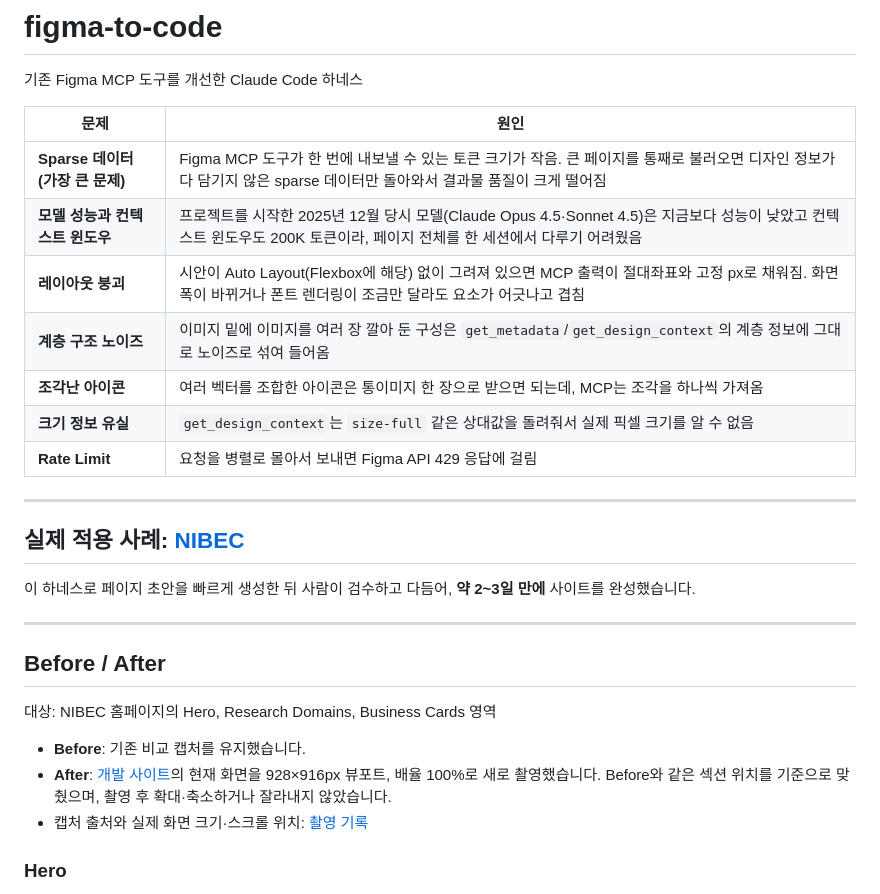
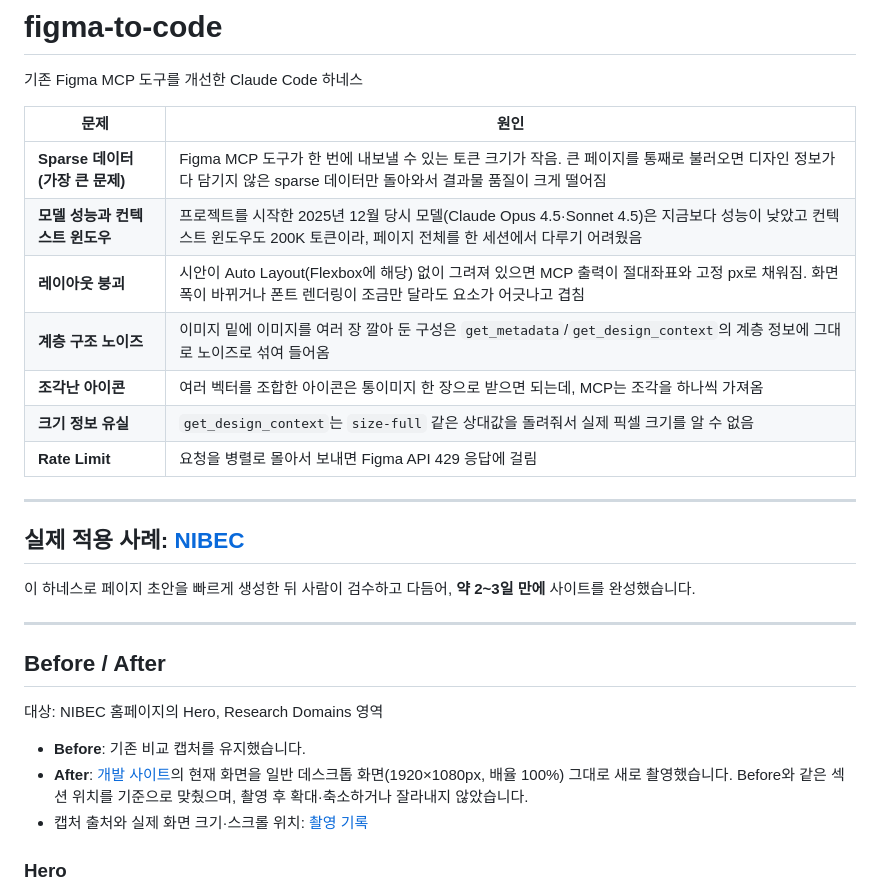
Before and after one commit to mousepotato03/figma-to-code, a Markdown page: README.md, the part around one of its changes. Rendered like a GitHub page.

```diff
--- a/README.md
+++ b/README.md
@@ -3,15 +3,15 @@
 기존 Figma MCP 도구를 개선한 Claude Code 하네스
 
 
-| 문제                   | 원인                                                                                                       |
-| -------------------- | -------------------------------------------------------------------------------------------------------- |
-| **Sparse 데이터 (가장 큰 문제)** | Figma MCP 도구가 한 번에 내보낼 수 있는 토큰 크기가 작음. 큰 페이지를 통째로 불러오면 디자인 정보가 다 담기지 않은 sparse 데이터만 돌아와서 결과물 품질이 크게 떨어짐 |
-| **모델 성능과 컨텍스트 윈도우** | 프로젝트를 시작한 2025년 12월 당시 모델(Claude Opus 4.5·Sonnet 4.5)은 지금보다 성능이 낮았고 컨텍스트 윈도우도 200K 토큰이라, 페이지 전체를 한 세션에서 다루기 어려웠음 |
-| **레이아웃 붕괴**          | 시안이 Auto Layout(Flexbox에 해당) 없이 그려져 있으면 MCP 출력이 절대좌표와 고정 px로 채워짐. 화면 폭이 바뀌거나 폰트 렌더링이 조금만 달라도 요소가 어긋나고 겹침 |
-| **계층 구조 노이즈**        | 이미지 밑에 이미지를 여러 장 깔아 둔 구성은 `get_metadata`/`get_design_context`의 계층 정보에 그대로 노이즈로 섞여 들어옴                    |
-| **조각난 아이콘**          | 여러 벡터를 조합한 아이콘은 통이미지 한 장으로 받으면 되는데, MCP는 조각을 하나씩 가져옴                                                     |
-| **크기 정보 유실**         | `get_design_context`는 `size-full` 같은 상대값을 돌려줘서 실제 픽셀 크기를 알 수 없음                                          |
-| **Rate Limit**       | 요청을 병렬로 몰아서 보내면 Figma API 429 응답에 걸림                                                   |
+| 문제                       | 원인                                                                                                               |
+| ------------------------ | ---------------------------------------------------------------------------------------------------------------- |
+| **Sparse 데이터 (가장 큰 문제)** | Figma MCP 도구가 한 번에 내보낼 수 있는 토큰 크기가 작음. 큰 페이지를 통째로 불러오면 디자인 정보가 다 담기지 않은 sparse 데이터만 돌아와서 결과물 품질이 크게 떨어짐          |
+| **모델 성능과 컨텍스트 윈도우**      | 프로젝트를 시작한 2025년 12월 당시 모델(Claude Opus 4.5·Sonnet 4.5)은 지금보다 성능이 낮았고 컨텍스트 윈도우도 200K 토큰이라, 페이지 전체를 한 세션에서 다루기 어려웠음 |
+| **레이아웃 붕괴**              | 시안이 Auto Layout(Flexbox에 해당) 없이 그려져 있으면 MCP 출력이 절대좌표와 고정 px로 채워짐. 화면 폭이 바뀌거나 폰트 렌더링이 조금만 달라도 요소가 어긋나고 겹침         |
+| **계층 구조 노이즈**            | 이미지 밑에 이미지를 여러 장 깔아 둔 구성은 `get_metadata`/`get_design_context`의 계층 정보에 그대로 노이즈로 섞여 들어옴                            |
+| **조각난 아이콘**              | 여러 벡터를 조합한 아이콘은 통이미지 한 장으로 받으면 되는데, MCP는 조각을 하나씩 가져옴                                                             |
+| **크기 정보 유실**             | `get_design_context`는 `size-full` 같은 상대값을 돌려줘서 실제 픽셀 크기를 알 수 없음                                                  |
+| **Rate Limit**           | 요청을 병렬로 몰아서 보내면 Figma API 429 응답에 걸림                                                                             |
 
 
 ---
@@ -24,10 +24,10 @@
 
 ## Before / After
 
-대상: NIBEC 홈페이지의 Hero, Research Domains, Business Cards 영역
+대상: NIBEC 홈페이지의 Hero, Research Domains 영역
 
 - **Before**: 기존 비교 캡처를 유지했습니다.
-- **After**: [개발 사이트](https://dev.bitlworks.co.kr/nibec/c1/)의 현재 화면을 928×916px 뷰포트, 배율 100%로 새로 촬영했습니다. Before와 같은 섹션 위치를 기준으로 맞췄으며, 촬영 후 확대·축소하거나 잘라내지 않았습니다.
+- **After**: [개발 사이트](https://dev.bitlworks.co.kr/nibec/c1/)의 현재 화면을 일반 데스크톱 화면(1920×1080px, 배율 100%) 그대로 새로 촬영했습니다. Before와 같은 섹션 위치를 기준으로 맞췄으며, 촬영 후 확대·축소하거나 잘라내지 않았습니다.
 - 캡처 출처와 실제 화면 크기·스크롤 위치: [촬영 기록](docs/images/before-after/current-capture.json)
 
 ### Hero
```
Also changed, not shown: other parts of README.md (+14 -13 lines), docs/images/before-after/after-current-research-domains.png, 2 other files.
